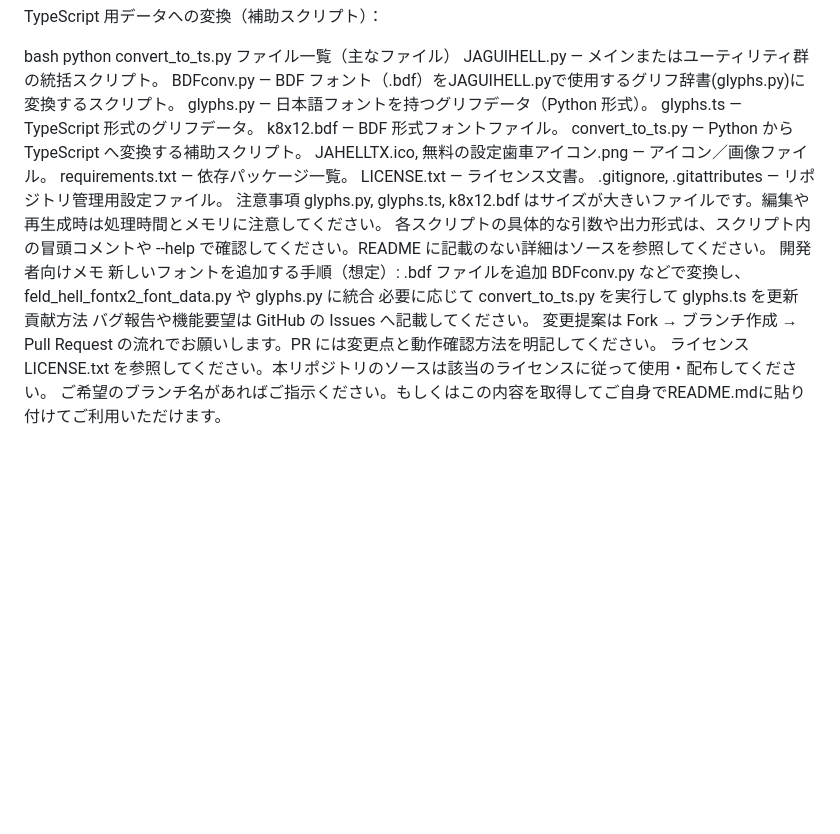
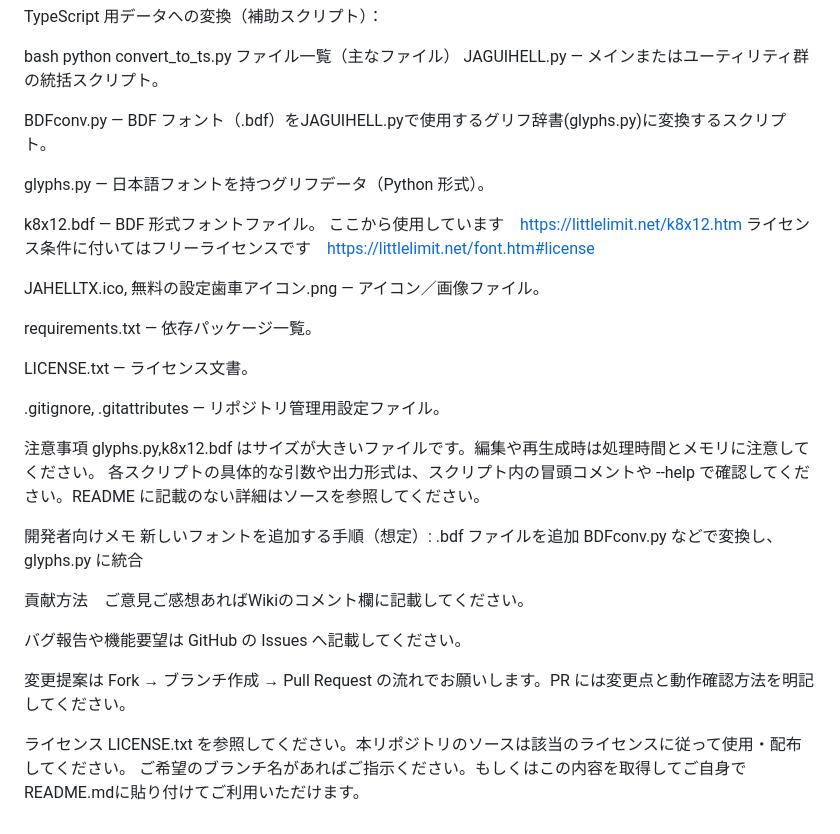
Before and after one commit to 7k1aeu/JAGUIHELL, a Markdown page: README.md, the part around the change. Rendered like a GitHub page; blank space fills up the shorter version.

Commit message:
Revise README for clarity and additional details
Updated file descriptions and developer notes in README.

```diff
--- a/README.md
+++ b/README.md
@@ -38,26 +38,38 @@ bash
 python convert_to_ts.py
 ファイル一覧（主なファイル）
 JAGUIHELL.py — メインまたはユーティリティ群の統括スクリプト。
+
 BDFconv.py — BDF フォント（.bdf）をJAGUIHELL.pyで使用するグリフ辞書(glyphs.py)に変換するスクリプト。
+
 glyphs.py — 日本語フォントを持つグリフデータ（Python 形式）。
-glyphs.ts — TypeScript 形式のグリフデータ。
+
 k8x12.bdf — BDF 形式フォントファイル。
-convert_to_ts.py — Python から TypeScript へ変換する補助スクリプト。
+ここから使用しています　https://littlelimit.net/k8x12.htm
+ライセンス条件に付いてはフリーライセンスです　https://littlelimit.net/font.htm#license
+
 JAHELLTX.ico, 無料の設定歯車アイコン.png — アイコン／画像ファイル。
+
 requirements.txt — 依存パッケージ一覧。
+
 LICENSE.txt — ライセンス文書。
+
 .gitignore, .gitattributes — リポジトリ管理用設定ファイル。
+
 注意事項
-glyphs.py, glyphs.ts, k8x12.bdf はサイズが大きいファイルです。編集や再生成時は処理時間とメモリに注意してください。
+glyphs.py,k8x12.bdf はサイズが大きいファイルです。編集や再生成時は処理時間とメモリに注意してください。
 各スクリプトの具体的な引数や出力形式は、スクリプト内の冒頭コメントや --help で確認してください。README に記載のない詳細はソースを参照してください。
+
 開発者向けメモ
 新しいフォントを追加する手順（想定）:
 .bdf ファイルを追加
-BDFconv.py などで変換し、feld_hell_fontx2_font_data.py や glyphs.py に統合
-必要に応じて convert_to_ts.py を実行して glyphs.ts を更新
-貢献方法
+BDFconv.py などで変換し、glyphs.py に統合
+
+貢献方法　ご意見ご感想あればWikiのコメント欄に記載してください。
+
 バグ報告や機能要望は GitHub の Issues へ記載してください。
+
 変更提案は Fork → ブランチ作成 → Pull Request の流れでお願いします。PR には変更点と動作確認方法を明記してください。
+
 ライセンス
 LICENSE.txt を参照してください。本リポジトリのソースは該当のライセンスに従って使用・配布してください。
 ご希望のブランチ名があればご指示ください。もしくはこの内容を取得してご自身でREADME.mdに貼り付けてご利用いただけます。
```
